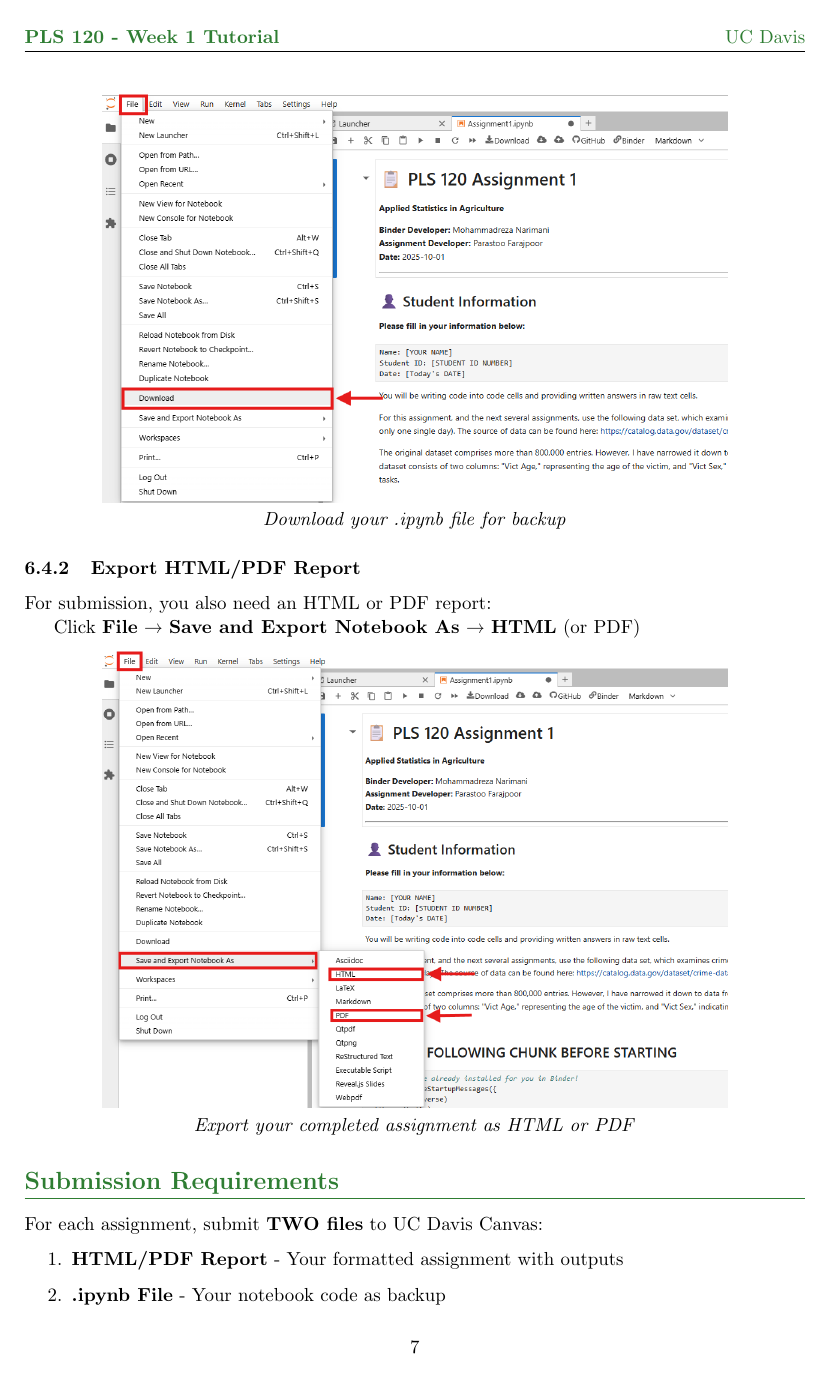
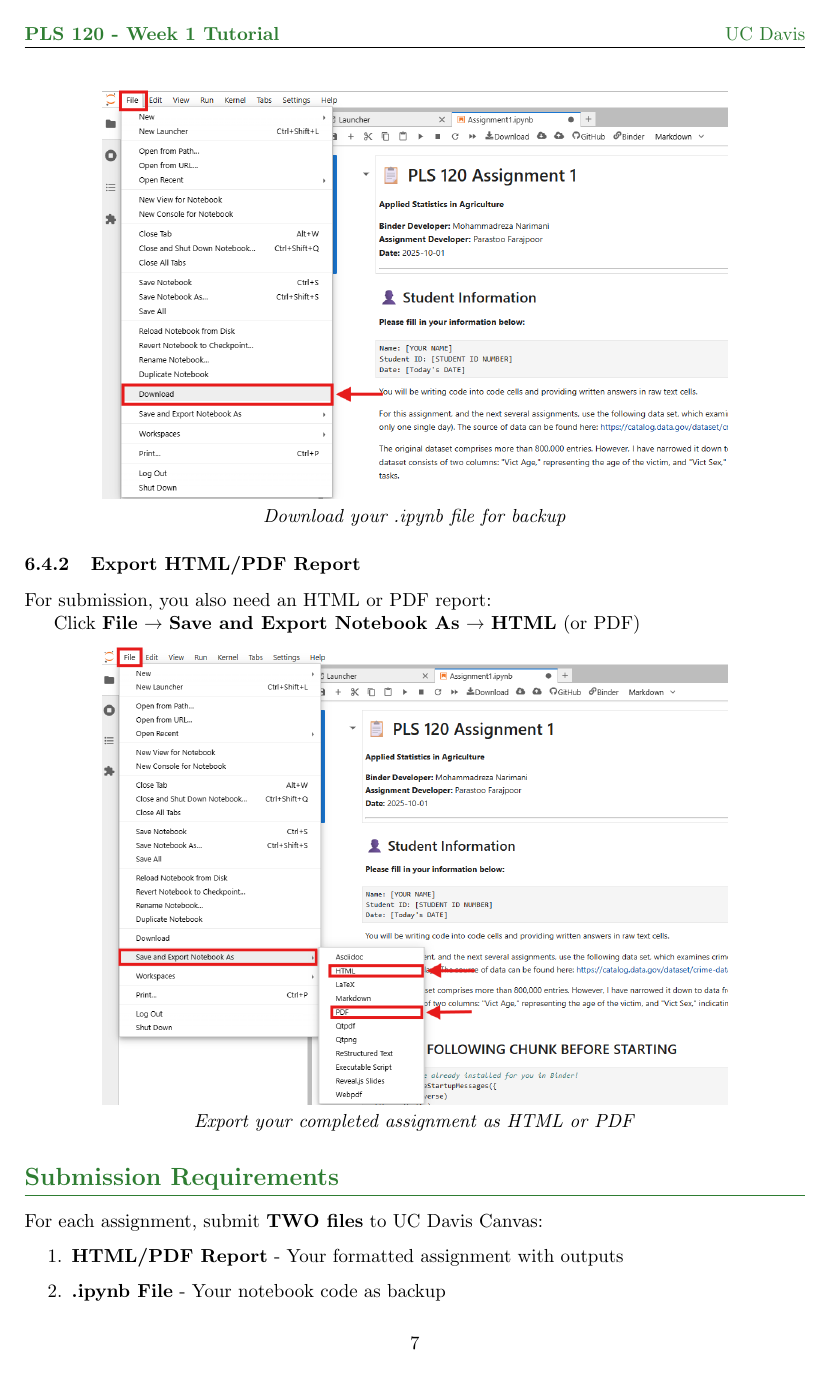
Before and after one commit to MohammadrezaNarimaniUCDavis/PLS120-Statistics-Lab-Materials, a LaTeX document (assets/Week_1/pdf/Week1_Tutorial.tex): page 8 of 10. Compiled offline with pdfLaTeX.

Commit message:
Fix LaTeX fancyhdr headheight error - final fix

```diff
--- a/assets/Week_1/pdf/Week1_Tutorial.tex
+++ b/assets/Week_1/pdf/Week1_Tutorial.tex
@@ -16,7 +16,8 @@
 \definecolor{lightgray}{RGB}{248,249,250}
 
 % Header and footer
-\setlength{\headheight}{14pt}
+\setlength{\headheight}{15pt}
+\addtolength{\topmargin}{-3pt}
 \pagestyle{fancy}
 \fancyhf{}
 \fancyhead[L]{\textcolor{primarygreen}{\textbf{PLS 120 - Week 1 Tutorial}}}
```
Also changed, not shown: assets/Week_1/pdf/Week1_Tutorial.pdf, 3 other files.
